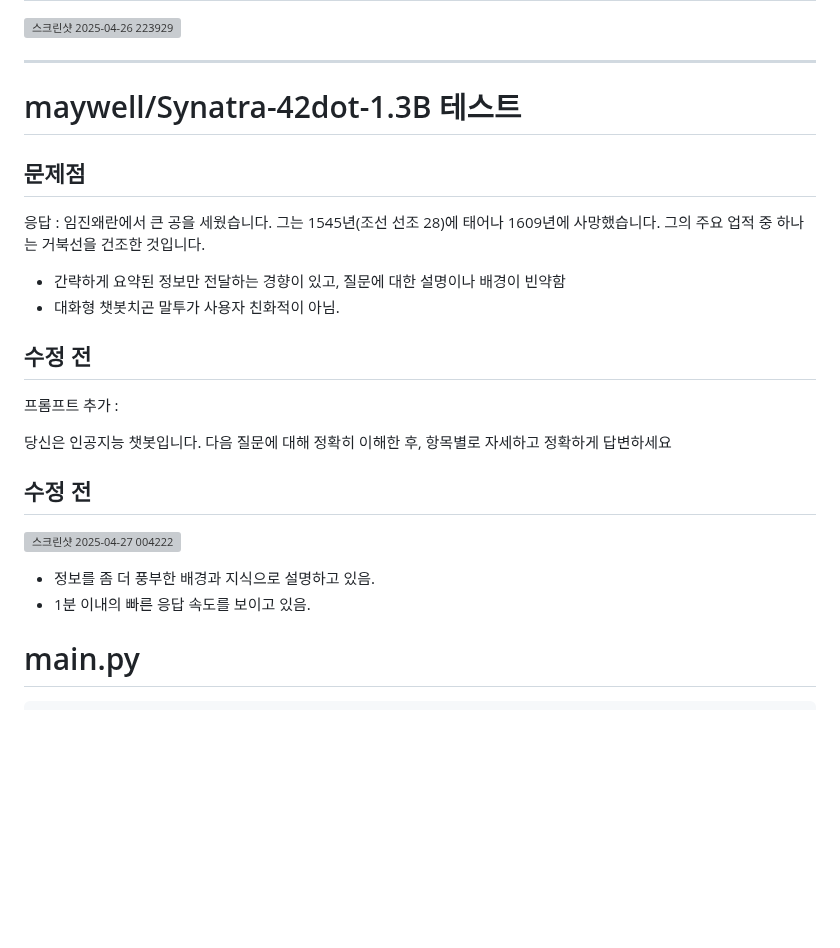
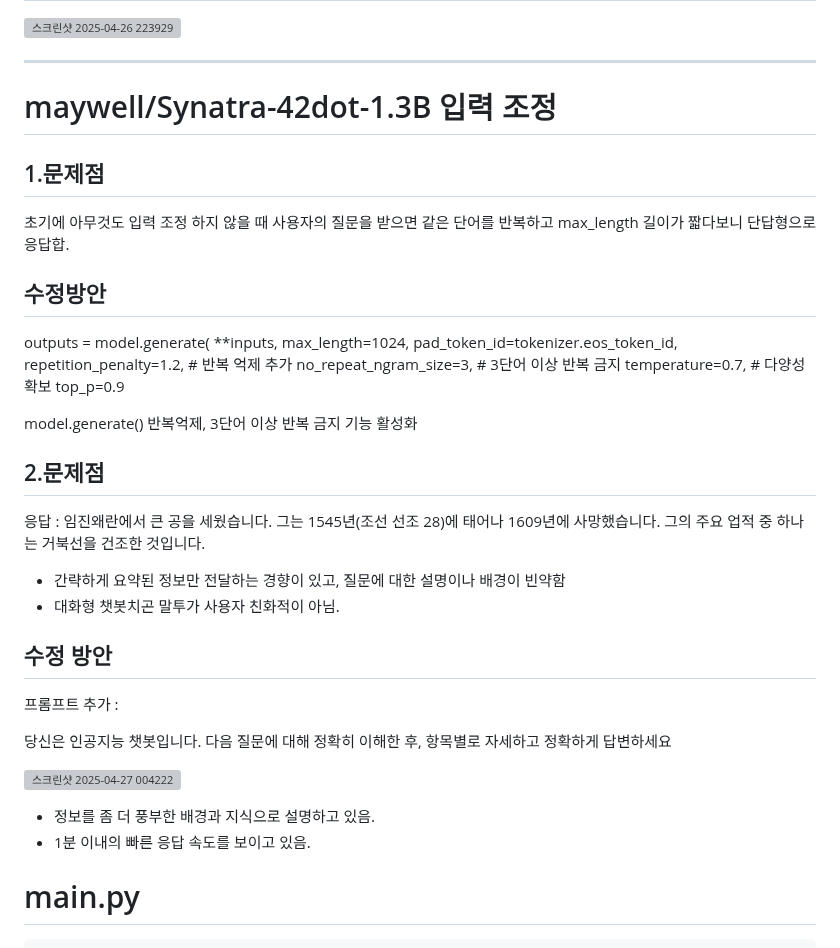
Before and after one commit to qustjdgns/sllmproject2025, a Markdown page: README.md, the part around the change. GitHub-like rendering; blank space fills up the shorter version; grey boxes are pictures that could not be loaded.

```diff
--- a/README.md
+++ b/README.md
@@ -52,9 +52,30 @@ https://huggingface.co/spaces/upstage/open-ko-llm-leaderboard
 
 
 --------
-# maywell/Synatra-42dot-1.3B 테스트
+# maywell/Synatra-42dot-1.3B 입력 조정
 
-## 문제점
+
+
+
+## 1.문제점
+
+초기에 아무것도 입력 조정 하지 않을 때 사용자의 질문을 받으면 같은 단어를 반복하고 max_length 길이가 짧다보니 단답형으로 응답합.
+
+## 수정방안
+
+outputs = model.generate(
+            **inputs,
+            max_length=1024,
+            pad_token_id=tokenizer.eos_token_id,
+            repetition_penalty=1.2,  #  반복 억제 추가
+            no_repeat_ngram_size=3,  #  3단어 이상 반복 금지
+            temperature=0.7,  #  다양성 확보
+            top_p=0.9
+
+model.generate() 반복억제, 3단어 이상 반복 금지 기능 활성화
+
+
+## 2.문제점
 
 응답 :
 임진왜란에서 큰 공을 세웠습니다. 그는 1545년(조선 선조 28)에 태어나 1609년에 사망했습니다. 그의 주요 업적 중 하나는 거북선을 건조한 것입니다.
@@ -62,18 +83,18 @@ https://huggingface.co/spaces/upstage/open-ko-llm-leaderboard
 - 간략하게 요약된 정보만 전달하는 경향이 있고, 질문에 대한 설명이나 배경이 빈약함
 - 대화형 챗봇치곤 말투가 사용자 친화적이 아님.
 
-## 수정 전
+## 수정 방안
 
 프롬프트 추가 :
 
 당신은 인공지능 챗봇입니다. 다음 질문에 대해 정확히 이해한 후, 항목별로 자세하고 정확하게 답변하세요
 
-
-## 수정 전
 ![스크린샷 2025-04-27 004222](https://github.com/user-attachments/assets/c0d6a6dd-75e3-4602-a1a7-72ae88495187)
 
 - 정보를 좀 더 풍부한 배경과 지식으로 설명하고 있음.
 - 1분 이내의 빠른 응답 속도를 보이고 있음.
+
+
 
 
 
```
